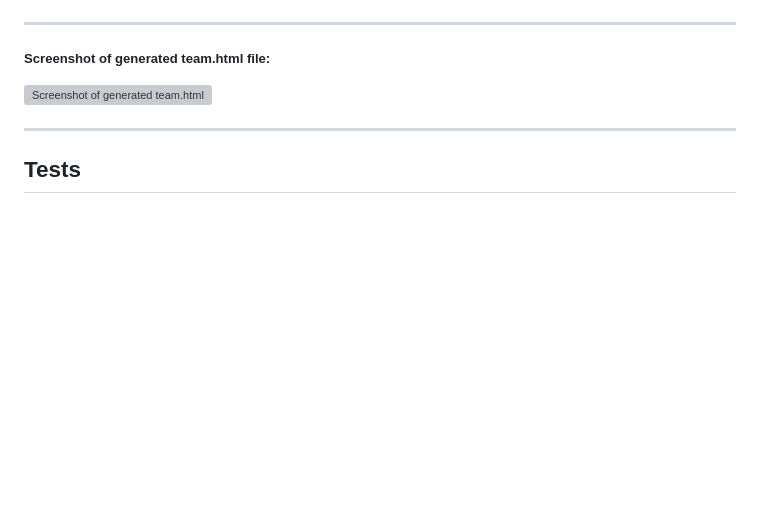
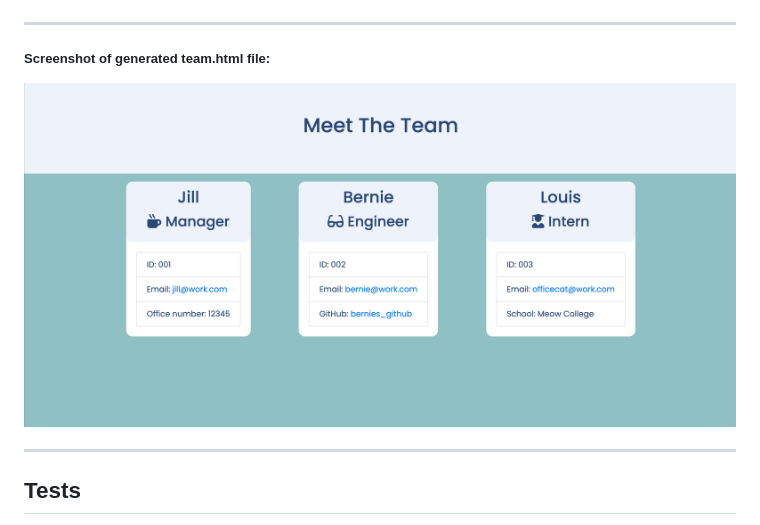
Before and after one commit to jilloreilly/team-profile-generator, a Markdown page: README.md, the part around the change printed below. Rendered like a GitHub page; pictures changed too: assets/images/2-screenshot-generated-team-html.png (added); blank space fills up the shorter version; grey boxes are pictures that could not be loaded.

Commit message:
Update README with screenshot of generated team.html

```diff
--- a/README.md
+++ b/README.md
@@ -34,7 +34,7 @@ This Team Profile Generator showcases the JavaScript(Object-oriented programming
 
 ***
 ##### Screenshot of generated team.html file:
-![Screenshot of generated team.html](assets/images/2-screenshot-generated-test-html.png)
+![Screenshot of generated team.html](assets/images/2-screenshot-generated-team-html.png)
 
 ***
 
```
Also changed, not shown: other parts of README.md (+2 -0 lines).
